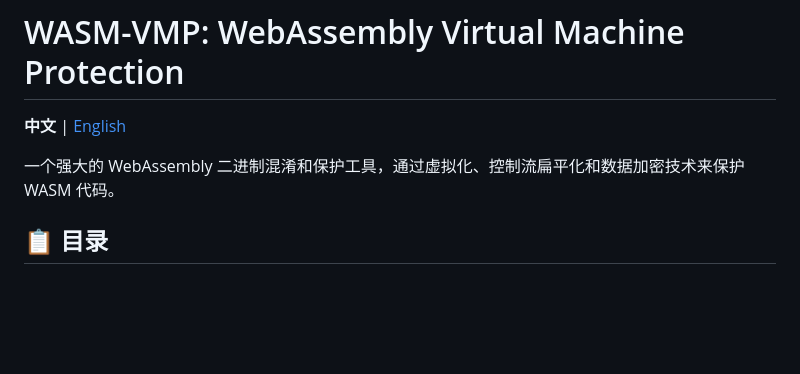
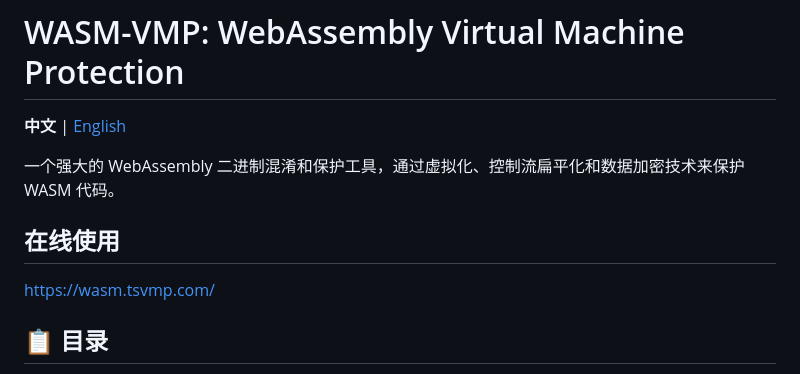
Before and after one commit to 2833844911/cy-wasm-vmp, a Markdown page: README.md, the part around the change. Rendered like a GitHub page; blank space fills up the shorter version.

Commit message:
Update README.md
更新使用平台

```diff
--- a/README.md
+++ b/README.md
@@ -3,7 +3,8 @@
 **中文** | [English](README_EN.md)
 
 一个强大的 WebAssembly 二进制混淆和保护工具，通过虚拟化、控制流扁平化和数据加密技术来保护 WASM 代码。
-
+## 在线使用
+https://wasm.tsvmp.com/
 ## 📋 目录
 
 - [项目简介](#项目简介)
```
